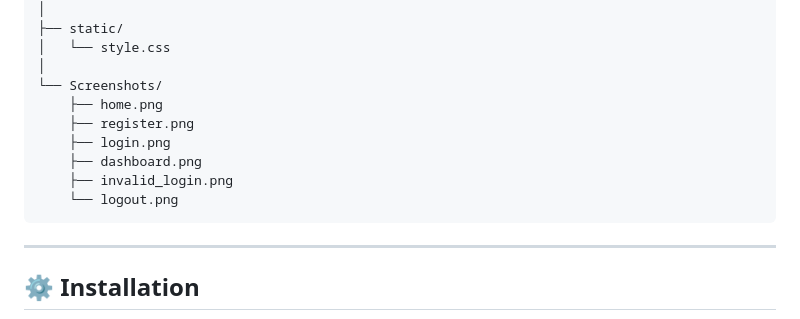
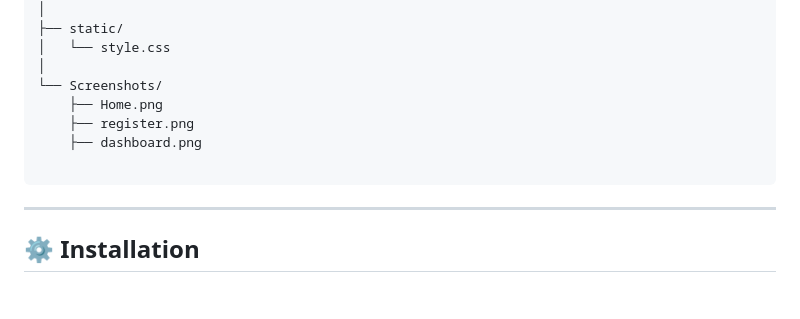
Before and after one commit to Nixhii/Secure_Login-System, a Markdown page: README.md, the part around the change. Rendered like a GitHub page; blank space fills up the shorter version.

Commit message:
Removed unused img
Updated screenshot filenames to use consistent casing and removed unused images.

````diff
--- a/README.md
+++ b/README.md
@@ -65,12 +65,10 @@ Secure-Login-System/
 │   └── style.css
 │
 └── Screenshots/
-    ├── home.png
+    ├── Home.png
     ├── register.png
-    ├── login.png
     ├── dashboard.png
-    ├── invalid_login.png
-    └── logout.png
+
 ```
 
 ---
````
